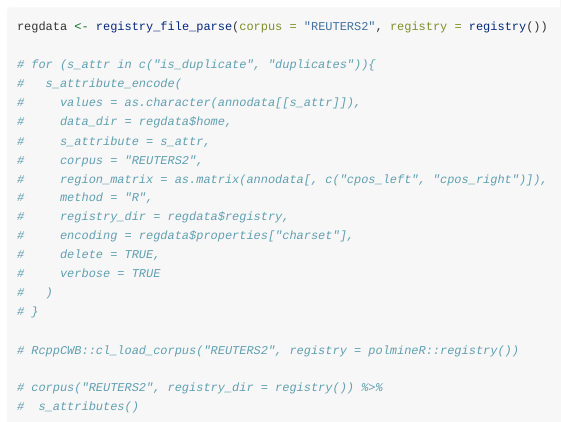
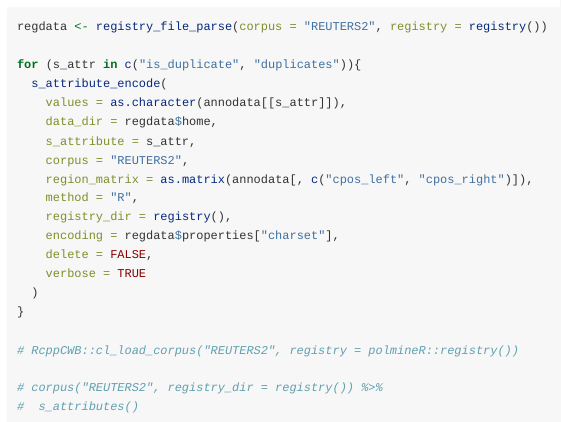
Before and after one commit to PolMine/duplicates, an R Markdown document (vignettes/vignette.Rmd): the page in a window 1100 px wide, from 2860 px down. Rendered offline with R 4.5, knitr and Pandoc, with nearby package versions; some code elsewhere in the file could not run offline; common packages that the code uses without loading them are loaded.

Commit message:
delete = FALSE

````diff
--- a/.github/workflows/R-CMD-check.yaml
+++ b/.github/workflows/R-CMD-check.yaml
@@ -19,7 +19,6 @@ jobs:
 
       - uses: r-lib/actions/setup-r@v2
         with:
-          extra-repositories: https://polmine.github.io/drat
           use-public-rspm: true
 
       - uses: r-lib/actions/setup-r-dependencies@v2
--- a/vignettes/vignette.Rmd
+++ b/vignettes/vignette.Rmd
@@ -81,20 +81,20 @@ annodata <- duplicates_as_annotation_data(
 ```{r encode, eval = FALSE}
 regdata <- registry_file_parse(corpus = "REUTERS2", registry = registry())
 
-# for (s_attr in c("is_duplicate", "duplicates")){
-#   s_attribute_encode(
-#     values = as.character(annodata[[s_attr]]),
-#     data_dir = regdata$home,
-#     s_attribute = s_attr,
-#     corpus = "REUTERS2",
-#     region_matrix = as.matrix(annodata[, c("cpos_left", "cpos_right")]),
-#     method = "R",
-#     registry_dir = regdata$registry,
-#     encoding = regdata$properties["charset"],
-#     delete = TRUE,
-#     verbose = TRUE
-#   )
-# }
+for (s_attr in c("is_duplicate", "duplicates")){
+  s_attribute_encode(
+    values = as.character(annodata[[s_attr]]),
+    data_dir = regdata$home,
+    s_attribute = s_attr,
+    corpus = "REUTERS2",
+    region_matrix = as.matrix(annodata[, c("cpos_left", "cpos_right")]),
+    method = "R",
+    registry_dir = registry(),
+    encoding = regdata$properties["charset"],
+    delete = FALSE,
+    verbose = TRUE
+  )
+}
 
 # RcppCWB::cl_load_corpus("REUTERS2", registry = polmineR::registry())
 
````
